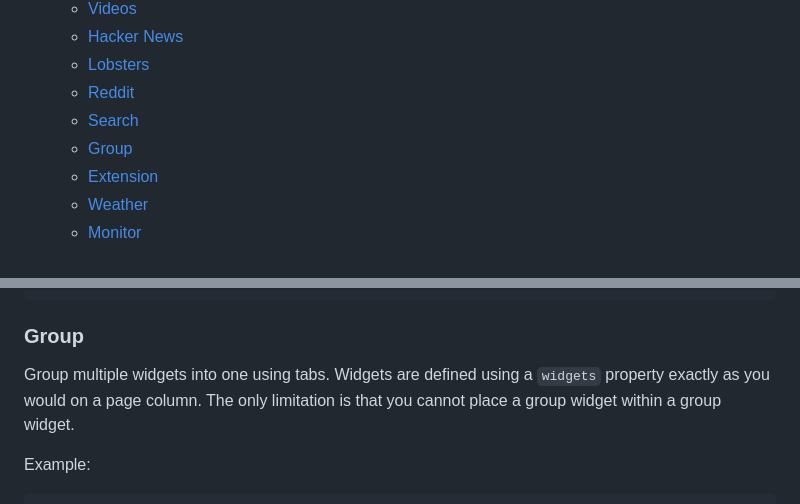
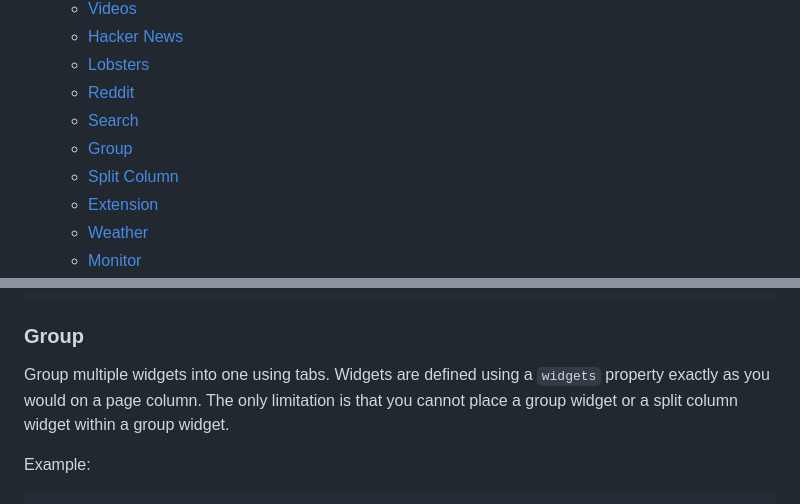
Before and after one commit to glanceapp/glance, a Markdown page: docs/configuration.md, 2 parts joined by grey strips. Rendered like a GitHub page.

````diff
--- a/docs/configuration.md
+++ b/docs/configuration.md
@@ -15,6 +15,7 @@
   - [Reddit](#reddit)
   - [Search](#search-widget)
   - [Group](#group)
+  - [Split Column](#split-column)
   - [Extension](#extension)
   - [Weather](#weather)
   - [Monitor](#monitor)
@@ -890,7 +891,7 @@ url: https://www.amazon.com/s?k={QUERY}
 ```
 
 ### Group
-Group multiple widgets into one using tabs. Widgets are defined using a `widgets` property exactly as you would on a page column. The only limitation is that you cannot place a group widget within a group widget.
+Group multiple widgets into one using tabs. Widgets are defined using a `widgets` property exactly as you would on a page column. The only limitation is that you cannot place a group widget or a split column widget within a group widget.
 
 Example:
 
````
Also changed, not shown: other parts of docs/configuration.md (+57 -0 lines), docs/images/split-column-widget-preview.png (added), 7 other files.
